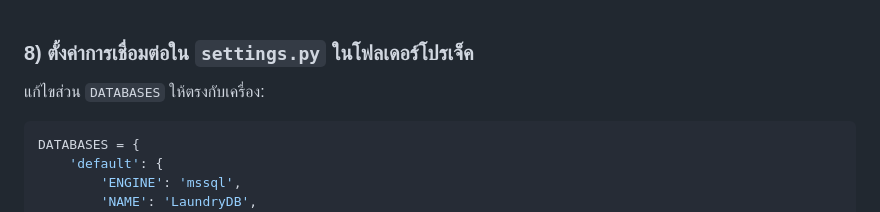
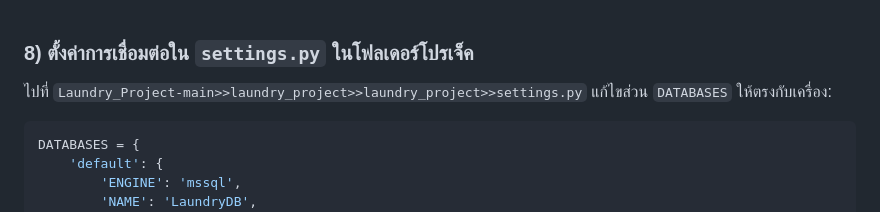
Before and after one commit to 68060619-Ratrawee/Laundry_Project, a Markdown page: README.md, the part around the change. Rendered like a GitHub page.

````diff
--- a/README.md
+++ b/README.md
@@ -245,8 +245,7 @@ python -m pip install django mssql-django django-crispy-forms crispy-bootstrap5
 <img src="images/30.png" width="70%"><br><br>
 
 ### 8) ตั้งค่าการเชื่อมต่อใน `settings.py` ในโฟลเดอร์โปรเจ็ค
-
-แก้ไขส่วน `DATABASES` ให้ตรงกับเครื่อง:
+ไปที่ `Laundry_Project-main>>laundry_project>>laundry_project>>settings.py` แก้ไขส่วน `DATABASES` ให้ตรงกับเครื่อง:
 
 ```python
 DATABASES = {
````
